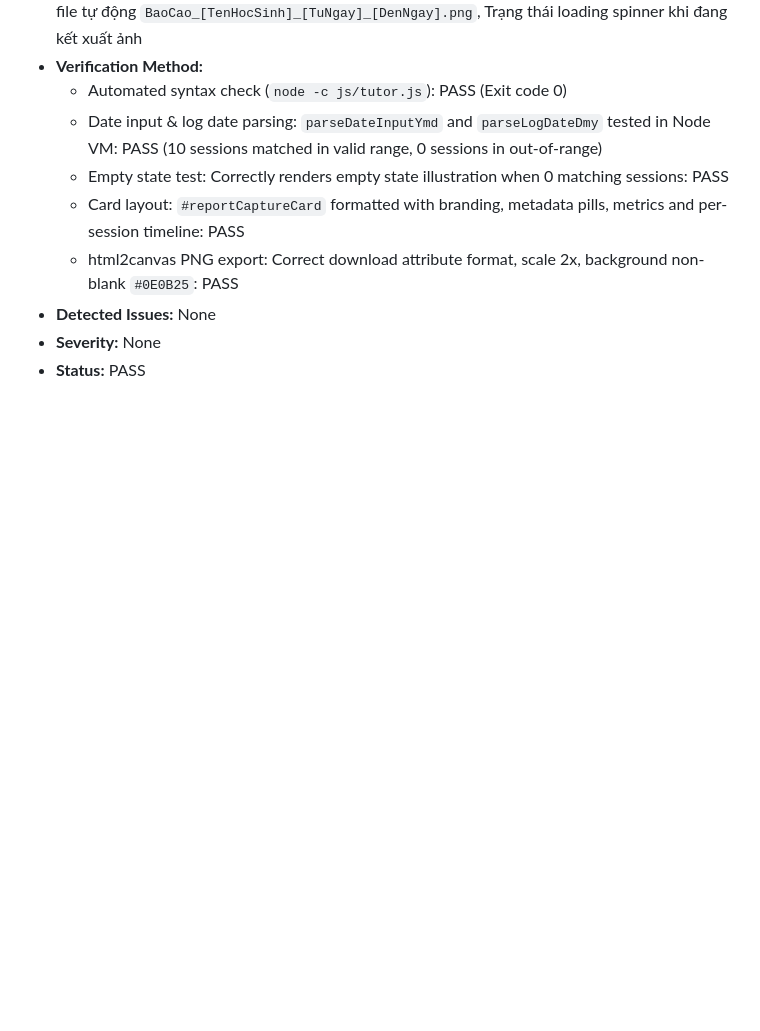
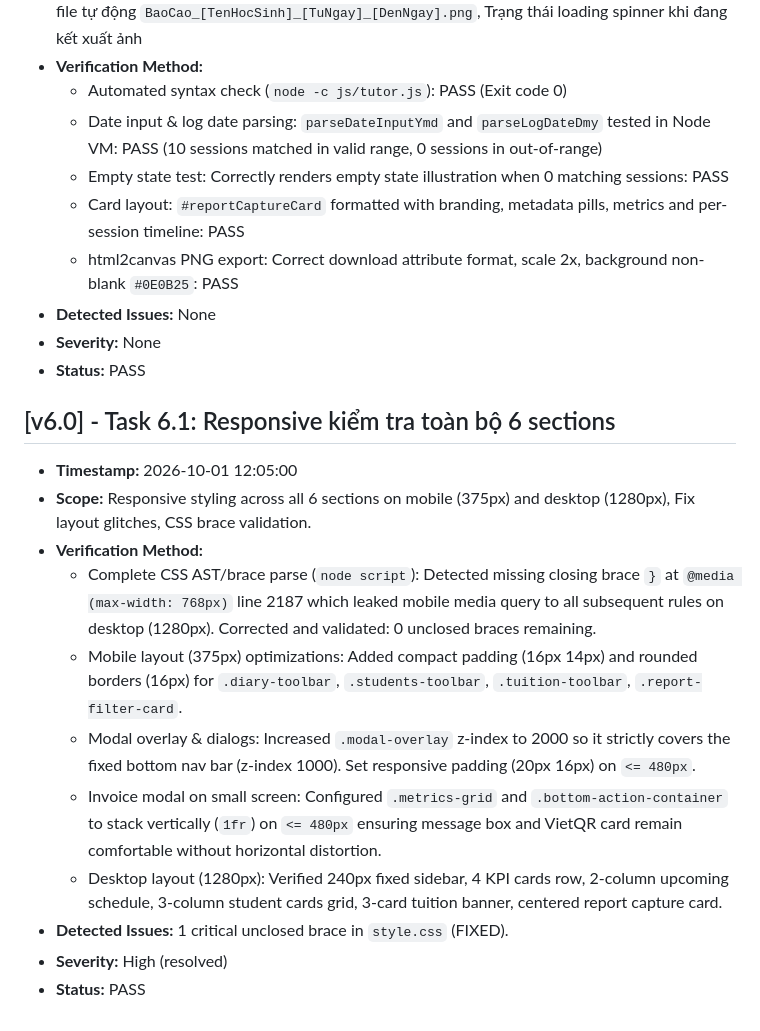
Before and after one commit to zun3017/butphadiemso, a Markdown page: Report/TEST_REPORT.md, the part around the change. Rendered like a GitHub page; blank space fills up the shorter version.

Commit message:
docs: update progress to 90% after completing task 6.1 responsive check

```diff
--- a/Report/TEST_REPORT.md
+++ b/Report/TEST_REPORT.md
@@ -90,3 +90,16 @@
 - **Detected Issues:** None
 - **Severity:** None
 - **Status:** PASS
+
+## [v6.0] - Task 6.1: Responsive kiểm tra toàn bộ 6 sections
+- **Timestamp:** 2026-10-01 12:05:00
+- **Scope:** Responsive styling across all 6 sections on mobile (375px) and desktop (1280px), Fix layout glitches, CSS brace validation.
+- **Verification Method:**
+  - Complete CSS AST/brace parse (`node script`): Detected missing closing brace `}` at `@media (max-width: 768px)` line 2187 which leaked mobile media query to all subsequent rules on desktop (1280px). Corrected and validated: 0 unclosed braces remaining.
+  - Mobile layout (375px) optimizations: Added compact padding (16px 14px) and rounded borders (16px) for `.diary-toolbar`, `.students-toolbar`, `.tuition-toolbar`, `.report-filter-card`.
+  - Modal overlay & dialogs: Increased `.modal-overlay` z-index to 2000 so it strictly covers the fixed bottom nav bar (z-index 1000). Set responsive padding (20px 16px) on `<= 480px`.
+  - Invoice modal on small screen: Configured `.metrics-grid` and `.bottom-action-container` to stack vertically (`1fr`) on `<= 480px` ensuring message box and VietQR card remain comfortable without horizontal distortion.
+  - Desktop layout (1280px): Verified 240px fixed sidebar, 4 KPI cards row, 2-column upcoming schedule, 3-column student cards grid, 3-card tuition banner, centered report capture card.
+- **Detected Issues:** 1 critical unclosed brace in `style.css` (FIXED).
+- **Severity:** High (resolved)
+- **Status:** PASS
```
Also changed, not shown: Report/PROGRESS.md (+10 -11 lines), Report/TASKS.md (+7 -7 lines).
